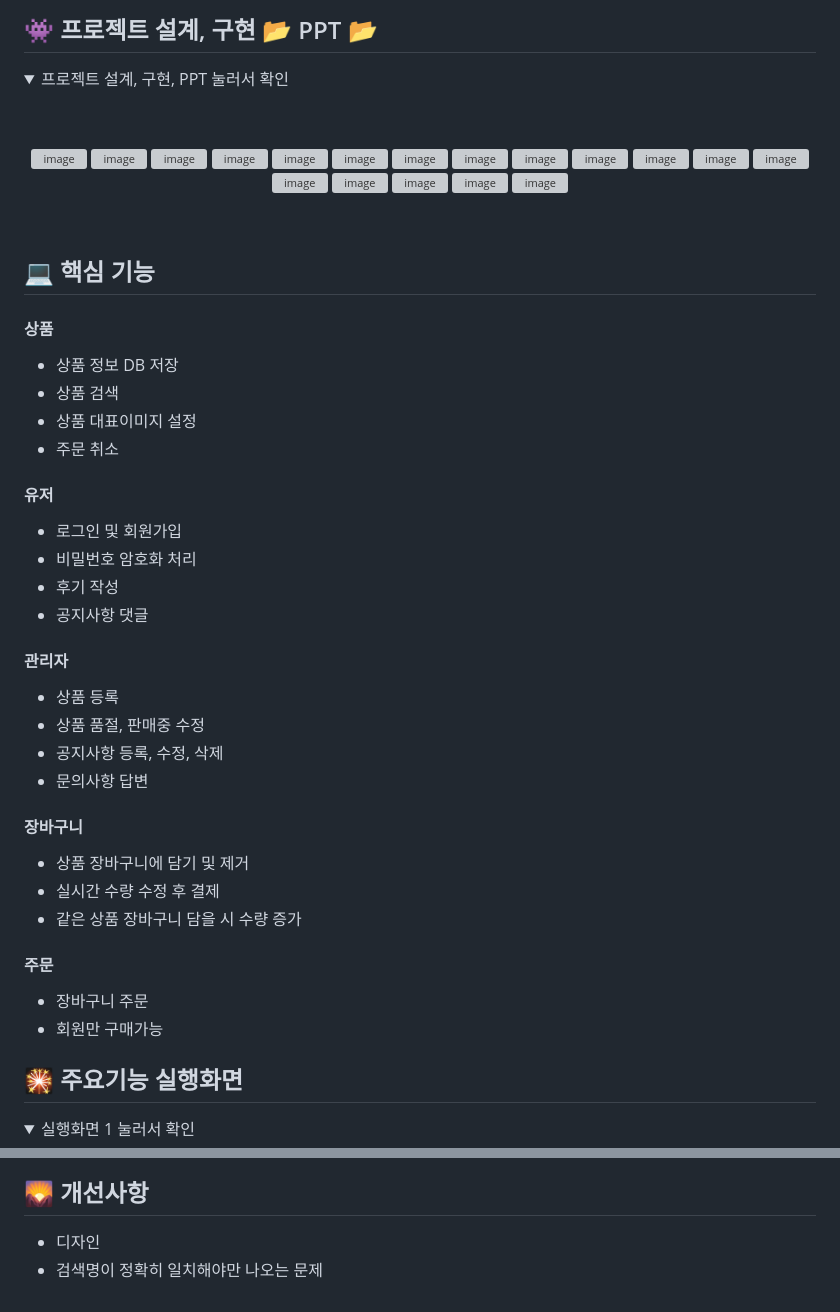
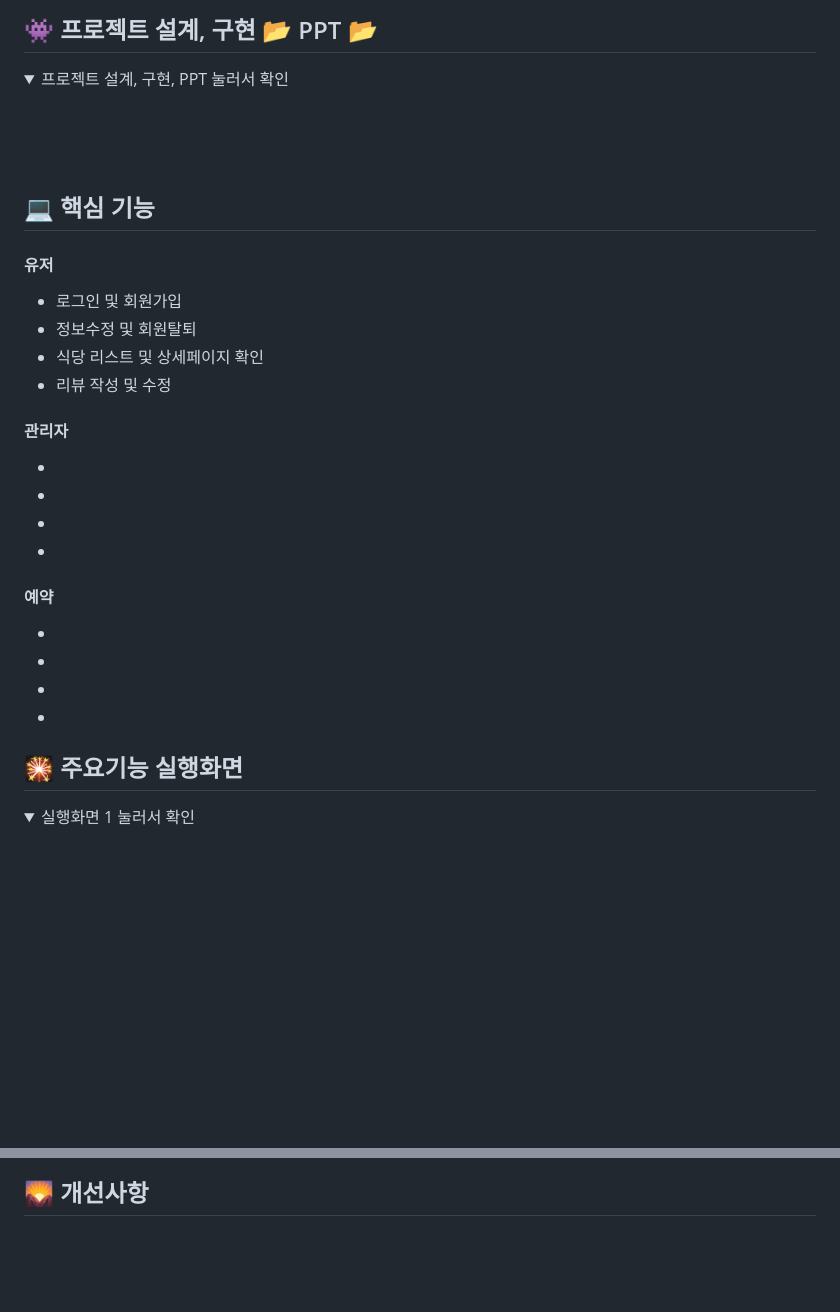
Before and after one commit to poty7877/SpringProject, a Markdown page: README.md, 2 parts joined by grey strips. GitHub-like rendering; folded sections open; blank space fills up the shorter version; grey boxes are pictures that could not be loaded.

```diff
--- a/README.md
+++ b/README.md
@@ -33,7 +33,7 @@
 <details><summary>프로젝트 설계, 구현, PPT 눌러서 확인</summary>
 <div align="center">
 
-![image](https://github.com/YoungQWER/LiveCommerce_boot/assets/157094828/76785628-3126-4603-9450-6b408cde6f0a)
+<!-- ![image](https://github.com/YoungQWER/LiveCommerce_boot/assets/157094828/76785628-3126-4603-9450-6b408cde6f0a)
 ![image](https://github.com/YoungQWER/LiveCommerce_boot/assets/157094828/d7a53e9e-a9b9-4d2d-a33b-9791538ed104)
 ![image](https://github.com/YoungQWER/LiveCommerce_boot/assets/157094828/ab3cfe48-0852-4bbd-b25b-1d8ffd62e24b)
 ![image](https://github.com/YoungQWER/LiveCommerce_boot/assets/157094828/cd9e3623-d76b-48b9-9949-631bf31a9f8a)
@@ -50,7 +50,7 @@
 ![image](https://github.com/YoungQWER/LiveCommerce_boot/assets/157094828/e3e8eb5e-c00b-4bde-8a4e-12afe35aa040)
 ![image](https://github.com/YoungQWER/LiveCommerce_boot/assets/157094828/f975b6fd-9f13-401b-b4aa-3fdc73b0bbb0)
 ![image](https://github.com/YoungQWER/LiveCommerce_boot/assets/157094828/7bc875fd-3156-4207-949e-0608e81d84cf)
-![image](https://github.com/YoungQWER/LiveCommerce_boot/assets/157094828/52c0bc1e-e464-4699-89d5-b511a110bda3)
+![image](https://github.com/YoungQWER/LiveCommerce_boot/assets/157094828/52c0bc1e-e464-4699-89d5-b511a110bda3) -->
 
 
 
@@ -62,32 +62,23 @@
 
 
 
-#### 상품
-- 상품 정보 DB 저장
-- 상품 검색
-- 상품 대표이미지 설정
-- 주문 취소
-
 #### 유저
 - 로그인 및 회원가입
-- 비밀번호 암호화 처리
-- 후기 작성
-- 공지사항 댓글
+- 정보수정 및 회원탈퇴
+- 식당 리스트 및 상세페이지 확인
+- 리뷰 작성 및 수정
 
 #### 관리자
-- 상품 등록
-- 상품 품절, 판매중 수정
-- 공지사항 등록, 수정, 삭제
-- 문의사항 답변
+-
+-
+-
+-
 
-#### 장바구니
-- 상품 장바구니에 담기 및 제거
-- 실시간 수량 수정 후 결제
-- 같은 상품 장바구니 담을 시 수량 증가
-
-#### 주문
-- 장바구니 주문
-- 회원만 구매가능
+#### 예약
+-
+-
+-
+-
 
 ## 🎇 주요기능 실행화면
 
@@ -107,5 +98,3 @@
 
 
 ## 🌄 개선사항
-- 디자인
-- 검색명이 정확히 일치해야만 나오는 문제
```
Also changed, not shown: other parts of README.md (+2 -2 lines).
